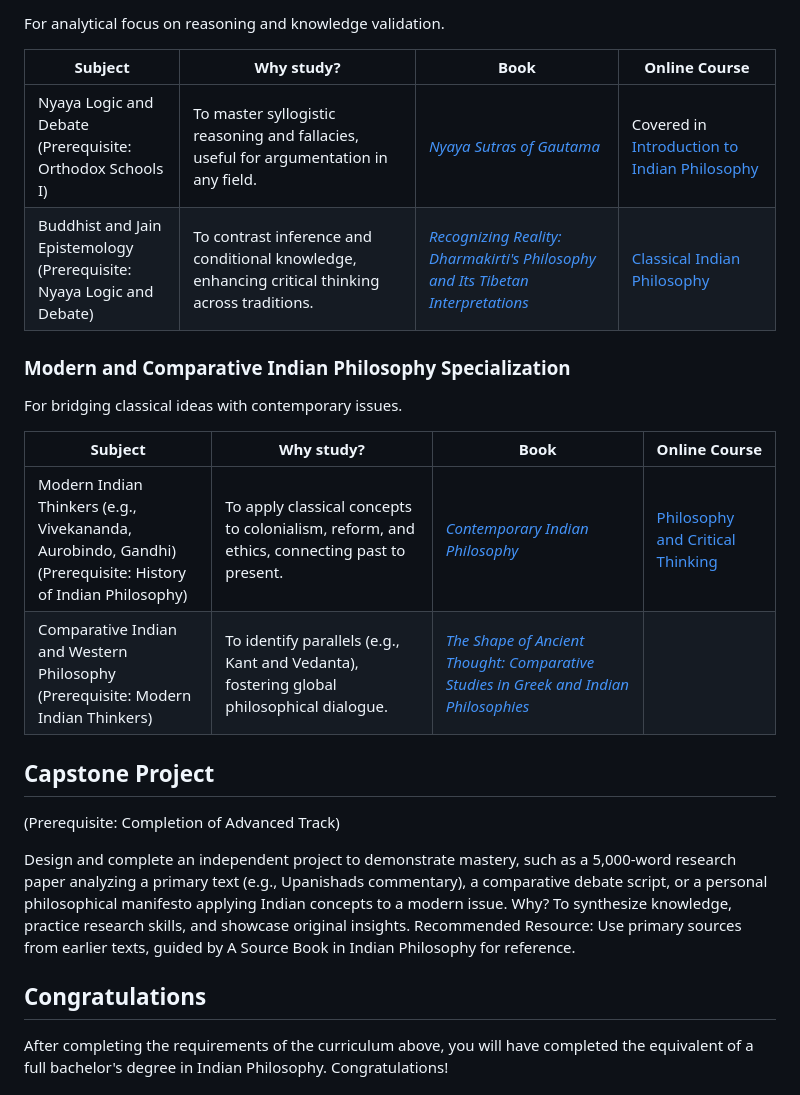
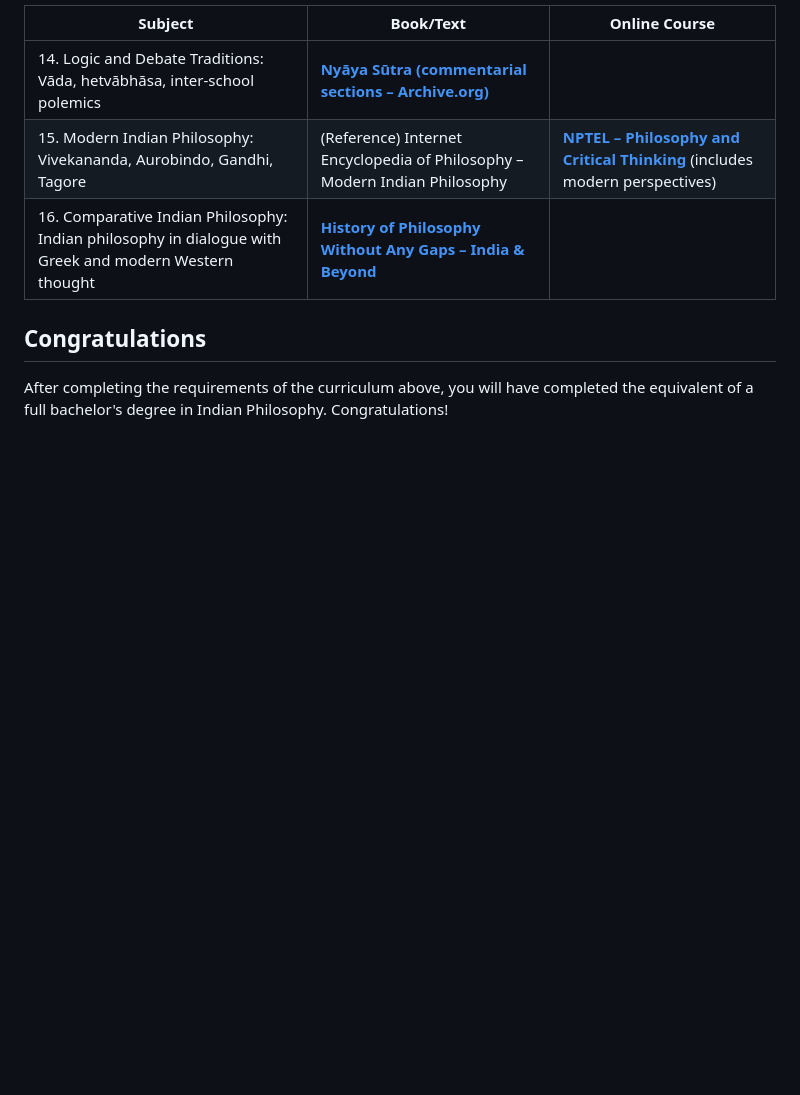
Before and after one commit to hocbigg/indian-philosophy, a Markdown page: README.md, the part around one of its changes. Drawn GitHub-style; blank space fills up the shorter version.

```diff
--- a/README.md
+++ b/README.md
@@ -98,25 +102,9 @@ For emphasis on impermanence, suffering, and enlightenment.
 
-For analytical focus on reasoning and knowledge validation.
-
-| Subject | Why study? | Book | Online Course |
-| --- | --- | --- | --- |
-| Nyaya Logic and Debate<br>(Prerequisite: Orthodox Schools I) | To master syllogistic reasoning and fallacies, useful for argumentation in any field. | [*Nyaya Sutras of Gautama*](https://archive.org/details/in.ernet.dli.2015.486228) | Covered in [Introduction to Indian Philosophy](https://www.youtube.com/playlist?list=PLbMVogVj5nJQ2peNt_XPOq0qtLR5NMv4R) |
-| Buddhist and Jain Epistemology<br>(Prerequisite: Nyaya Logic and Debate) | To contrast inference and conditional knowledge, enhancing critical thinking across traditions. | [*Recognizing Reality: Dharmakirti's Philosophy and Its Tibetan Interpretations*](https://www.amazon.com/Recognizing-Reality-Dharmakirtis-Philosophy-Interpretations/dp/0791430987) | [Classical Indian Philosophy](https://historyofphilosophy.net/series/classical-indian-philosophy) |
-
-### Modern and Comparative Indian Philosophy Specialization
-
-For bridging classical ideas with contemporary issues.
-
-| Subject | Why study? | Book | Online Course |
-| --- | --- | --- | --- |
-| Modern Indian Thinkers (e.g., Vivekananda, Aurobindo, Gandhi)<br>(Prerequisite: History of Indian Philosophy) | To apply classical concepts to colonialism, reform, and ethics, connecting past to present. | [*Contemporary Indian Philosophy*](https://www.amazon.com/Contemporary-Indian-Philosophy-Basant-Kumar/dp/812080385X) | [Philosophy and Critical Thinking](https://onlinecourses.nptel.ac.in/noc24_hs75/preview) |
-| Comparative Indian and Western Philosophy<br>(Prerequisite: Modern Indian Thinkers) | To identify parallels (e.g., Kant and Vedanta), fostering global philosophical dialogue. | [*The Shape of Ancient Thought: Comparative Studies in Greek and Indian Philosophies*](https://www.amazon.com/Shape-Ancient-Thought-Comparative-Philosophies/dp/1581152035) |  |
-
-## Capstone Project
-
-(Prerequisite: Completion of Advanced Track)
-
-Design and complete an independent project to demonstrate mastery, such as a 5,000-word research paper analyzing a primary text (e.g., Upanishads commentary), a comparative debate script, or a personal philosophical manifesto applying Indian concepts to a modern issue. Why? To synthesize knowledge, practice research skills, and showcase original insights. Recommended Resource: Use primary sources from earlier texts, guided by A Source Book in Indian Philosophy for reference.
+| Subject | Book/Text | Online Course |
+| --- | --- | --- |
+| 14. Logic and Debate Traditions: Vāda, hetvābhāsa, inter-school polemics | **[Nyāya Sūtra (commentarial sections – Archive.org)](https://archive.org/details/the-nyaya-sutras-of-gautama-with-english-notes-1-ganganatha-jha)** | |
+| 15. Modern Indian Philosophy: Vivekananda, Aurobindo, Gandhi, Tagore | (Reference) Internet Encyclopedia of Philosophy – Modern Indian Philosophy | **[NPTEL – Philosophy and Critical Thinking](https://onlinecourses.nptel.ac.in/noc24_hs75/preview)** (includes modern perspectives) |
+| 16. Comparative Indian Philosophy: Indian philosophy in dialogue with Greek and modern Western thought | **[History of Philosophy Without Any Gaps – India & Beyond](https://historyofphilosophy.net/series/classical-indian-philosophy)** | |
 
 ## Congratulations
 
```
Also changed, not shown: other parts of README.md (+46 -42 lines).
